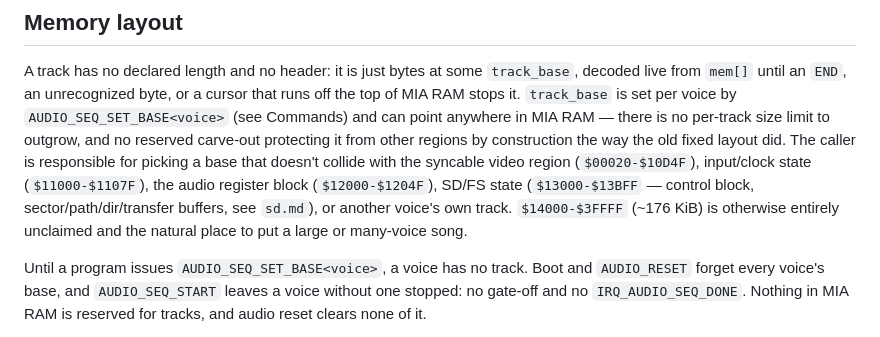
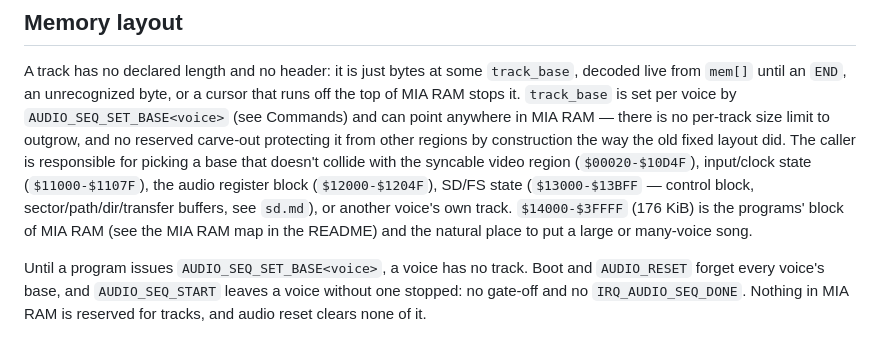
Before and after one commit to fran150/clementina-mia, a Markdown page: docs/audio-sequencer.md, the part around the change. Rendered like a GitHub page.

```diff
--- a/docs/audio-sequencer.md
+++ b/docs/audio-sequencer.md
@@ -40,9 +40,9 @@ the old fixed layout did. The caller is responsible for picking a base that
 doesn't collide with the syncable video region (`$00020-$10D4F`), input/clock
 state (`$11000-$1107F`), the audio register block (`$12000-$1204F`), SD/FS
 state (`$13000-$13BFF` — control block, sector/path/dir/transfer buffers, see
-`sd.md`), or another voice's own track. `$14000-$3FFFF` (~176 KiB) is
-otherwise entirely unclaimed and the natural place to put a large or
-many-voice song.
+`sd.md`), or another voice's own track. `$14000-$3FFFF` (176 KiB) is the
+programs' block of MIA RAM (see the MIA RAM map in the README) and the natural
+place to put a large or many-voice song.
 
 Until a program issues `AUDIO_SEQ_SET_BASE<voice>`, a voice has no track.
 Boot and `AUDIO_RESET` forget every voice's base, and `AUDIO_SEQ_START`
```
Also changed, not shown: README.md (+24 -0 lines).
